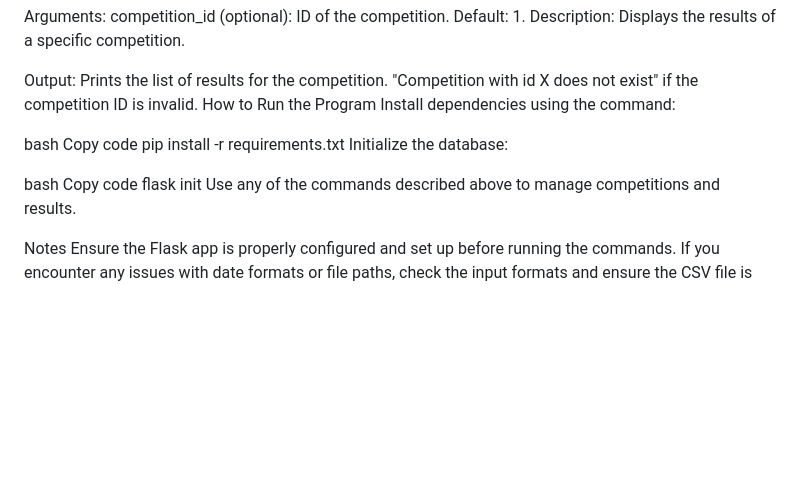
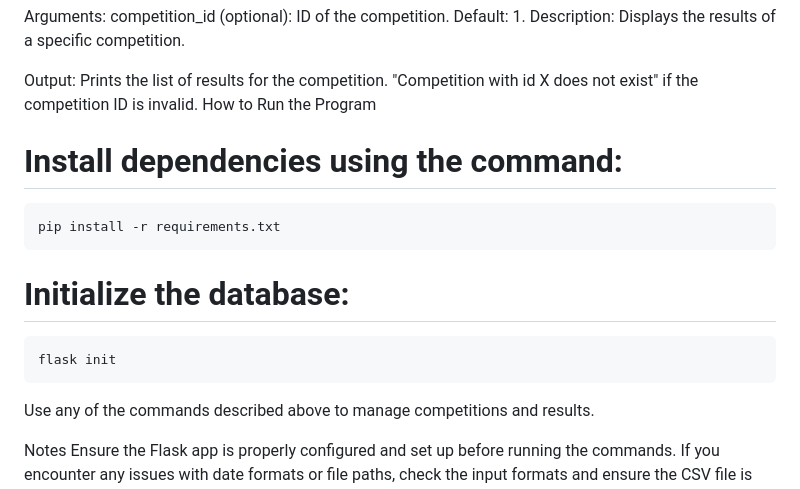
Before and after one commit to gearsswift/FLASKMVC-MAIN, a Markdown page: readme.md, the part around the change printed below. GitHub-like rendering; blank space fills up the shorter version.

````diff
--- a/readme.md
+++ b/readme.md
@@ -91,16 +91,16 @@ Output:
 Prints the list of results for the competition.
 "Competition with id X does not exist" if the competition ID is invalid.
 How to Run the Program
-Install dependencies using the command:
+# Install dependencies using the command:
 
-bash
-Copy code
+```bash
 pip install -r requirements.txt
-Initialize the database:
+```
+# Initialize the database:
 
-bash
-Copy code
+```bash
 flask init
+```
 Use any of the commands described above to manage competitions and results.
 
 Notes
````
Also changed, not shown: other parts of readme.md (+6 -6 lines).
